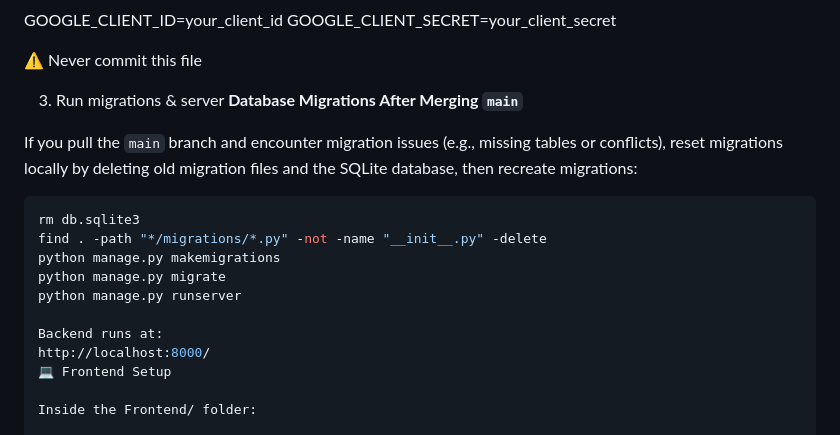
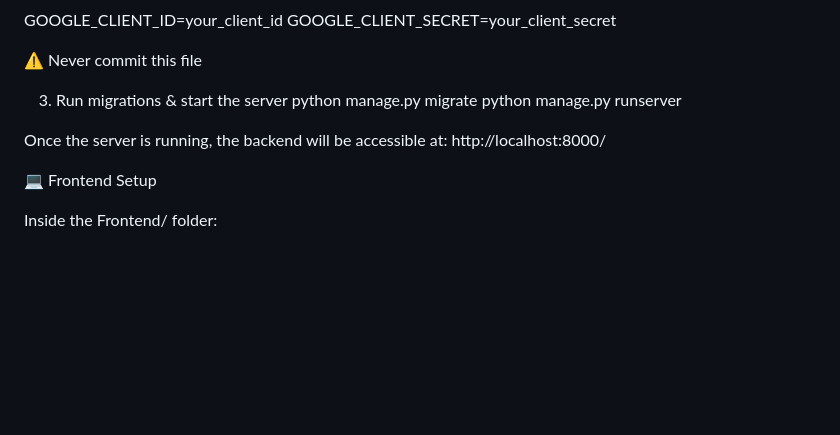
Before and after one commit to SaraTahir28/Pair-Scheduling-APP, a Markdown page: Backend/README.md, the part around the change. GitHub-like rendering; blank space fills up the shorter version.

Commit message:
Removed the previously suggested migrations changes.

````diff
--- a/Backend/README.md
+++ b/Backend/README.md
@@ -155,20 +155,13 @@ GOOGLE_CLIENT_SECRET=your_client_secret
 
 ⚠️ Never commit this file
 
-3. Run migrations & server
-**Database Migrations After Merging `main`**
-
-If you pull the `main` branch and encounter migration issues (e.g., missing tables or conflicts), reset migrations locally by deleting old migration files and the SQLite database, then recreate migrations:
-
-```bash
-rm db.sqlite3
-find . -path "*/migrations/*.py" -not -name "__init__.py" -delete
-python manage.py makemigrations
+3. Run migrations & start the server
 python manage.py migrate
 python manage.py runserver
 
-Backend runs at:
+Once the server is running, the backend will be accessible at:
 http://localhost:8000/
+
 💻 Frontend Setup
 
 Inside the Frontend/ folder:
````
